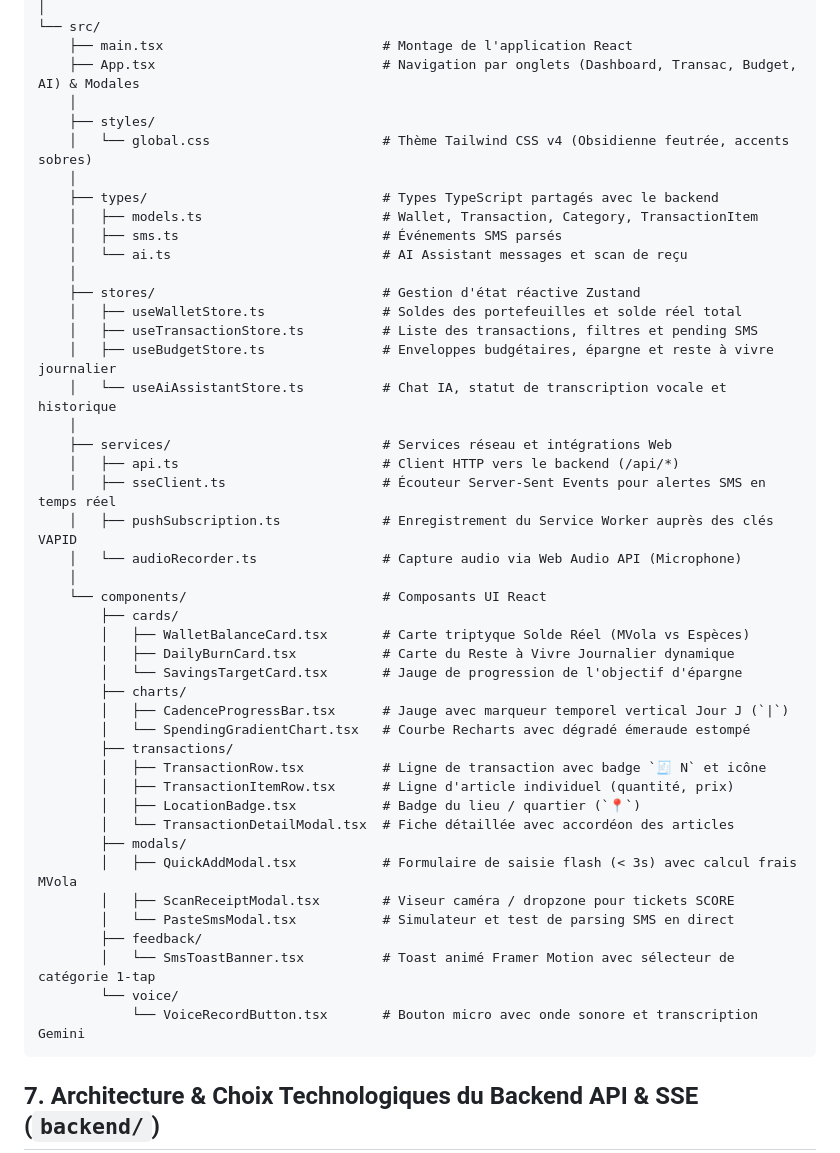
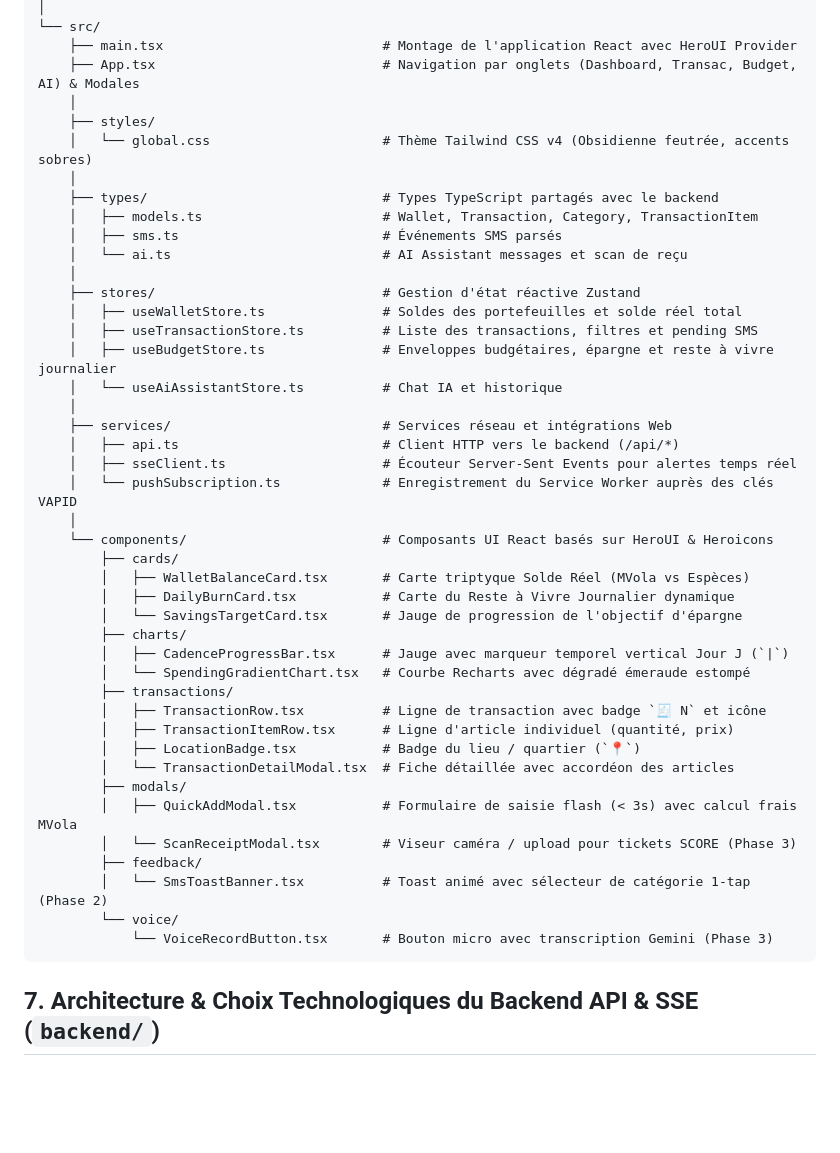
Before and after one commit to krishna2206/finance-app, a Markdown page: SPECIFICATION.md, the part around one of its changes. GitHub-like rendering; blank space fills up the shorter version.

````diff
--- a/SPECIFICATION.md
+++ b/SPECIFICATION.md
@@ -338,6 +338,6 @@ web/
 │
 └── src/
-    ├── main.tsx                            # Montage de l'application React
+    ├── main.tsx                            # Montage de l'application React avec HeroUI Provider
     ├── App.tsx                             # Navigation par onglets (Dashboard, Transac, Budget, AI) & Modales
     │
     ├── styles/
@@ -352,15 +352,14 @@ web/
     │   ├── useWalletStore.ts               # Soldes des portefeuilles et solde réel total
     │   ├── useTransactionStore.ts          # Liste des transactions, filtres et pending SMS
     │   ├── useBudgetStore.ts               # Enveloppes budgétaires, épargne et reste à vivre journalier
-    │   └── useAiAssistantStore.ts          # Chat IA, statut de transcription vocale et historique
+    │   └── useAiAssistantStore.ts          # Chat IA et historique
     │
     ├── services/                           # Services réseau et intégrations Web
     │   ├── api.ts                          # Client HTTP vers le backend (/api/*)
-    │   ├── sseClient.ts                    # Écouteur Server-Sent Events pour alertes SMS en temps réel
-    │   ├── pushSubscription.ts             # Enregistrement du Service Worker auprès des clés VAPID
-    │   └── audioRecorder.ts                # Capture audio via Web Audio API (Microphone)
+    │   ├── sseClient.ts                    # Écouteur Server-Sent Events pour alertes temps réel
+    │   └── pushSubscription.ts             # Enregistrement du Service Worker auprès des clés VAPID
     │
-    └── components/                         # Composants UI React
+    └── components/                         # Composants UI React basés sur HeroUI & Heroicons
         ├── cards/
         │   ├── WalletBalanceCard.tsx       # Carte triptyque Solde Réel (MVola vs Espèces)
         │   ├── DailyBurnCard.tsx           # Carte du Reste à Vivre Journalier dynamique
@@ -375,12 +374,11 @@ web/
         │   └── TransactionDetailModal.tsx  # Fiche détaillée avec accordéon des articles
         ├── modals/
         │   ├── QuickAddModal.tsx           # Formulaire de saisie flash (< 3s) avec calcul frais MVola
-        │   ├── ScanReceiptModal.tsx        # Viseur caméra / dropzone pour tickets SCORE
-        │   └── PasteSmsModal.tsx           # Simulateur et test de parsing SMS en direct
+        │   └── ScanReceiptModal.tsx        # Viseur caméra / upload pour tickets SCORE (Phase 3)
         ├── feedback/
-        │   └── SmsToastBanner.tsx          # Toast animé Framer Motion avec sélecteur de catégorie 1-tap
+        │   └── SmsToastBanner.tsx          # Toast animé avec sélecteur de catégorie 1-tap (Phase 2)
         └── voice/
-            └── VoiceRecordButton.tsx       # Bouton micro avec onde sonore et transcription Gemini
+            └── VoiceRecordButton.tsx       # Bouton micro avec transcription Gemini (Phase 3)
 ```
 
 ## 7. Architecture & Choix Technologiques du Backend API & SSE (`backend/`)
````
Also changed, not shown: other parts of SPECIFICATION.md (+67 -51 lines).
